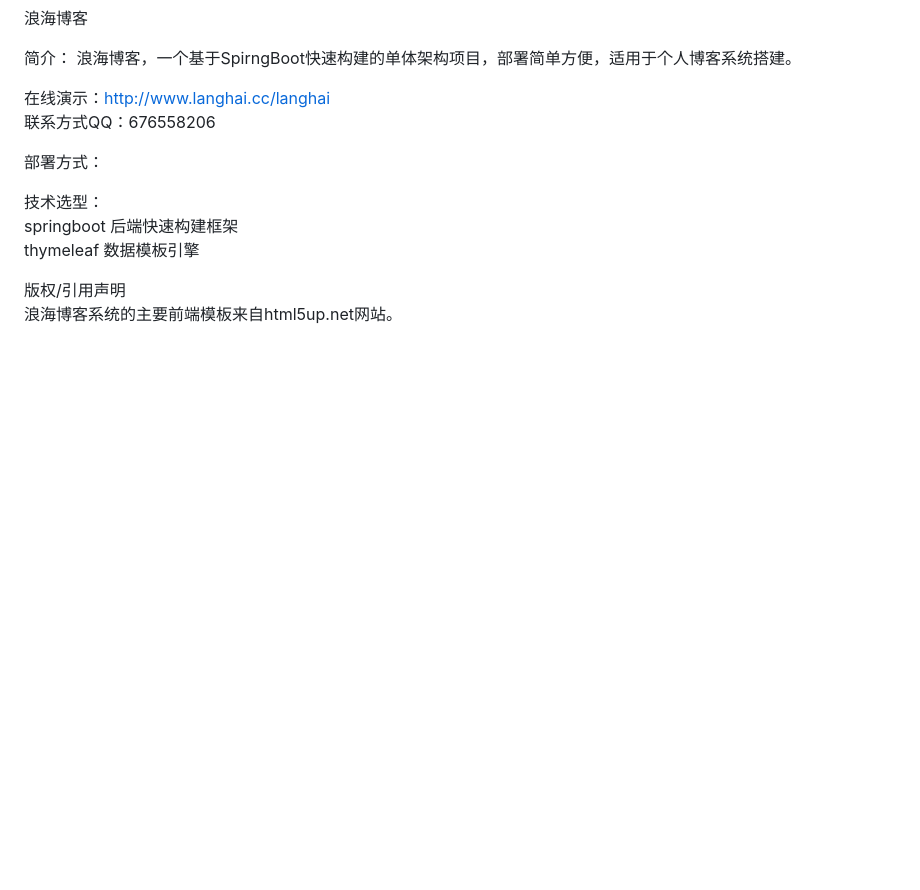
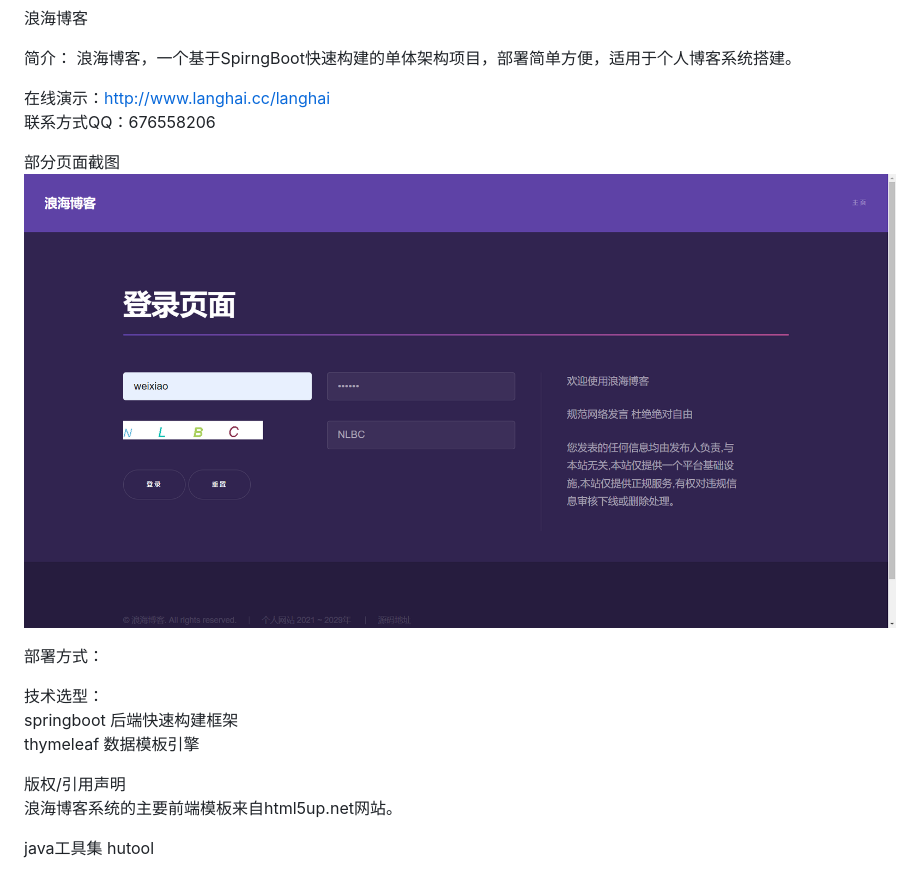
Before and after one commit to Allenkuzma/langhaiblogs, a Markdown page: README.md, the part around the change. GitHub-like rendering; pictures changed too: images/登录页面截图.png (added); blank space fills up the shorter version.

```diff
--- a/README.md
+++ b/README.md
@@ -5,6 +5,9 @@
 
 在线演示：http://www.langhai.cc/langhai
 联系方式QQ：676558206
+
+部分页面截图
+![](/images/登录页面截图.png)
 
 部署方式：
 
@@ -14,3 +17,5 @@ thymeleaf 数据模板引擎
 
 版权/引用声明
 浪海博客系统的主要前端模板来自html5up.net网站。
+
+java工具集 hutool
```
Also changed, not shown: 9 other files.
